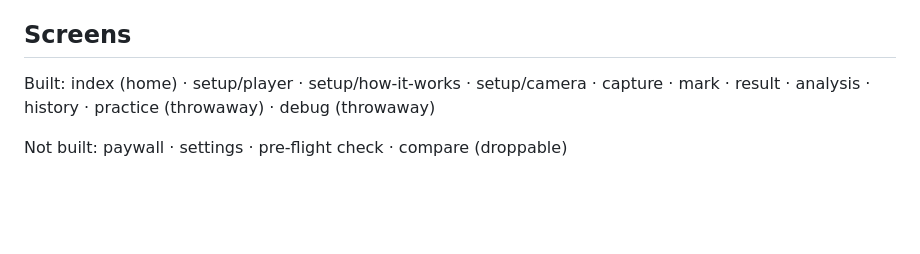
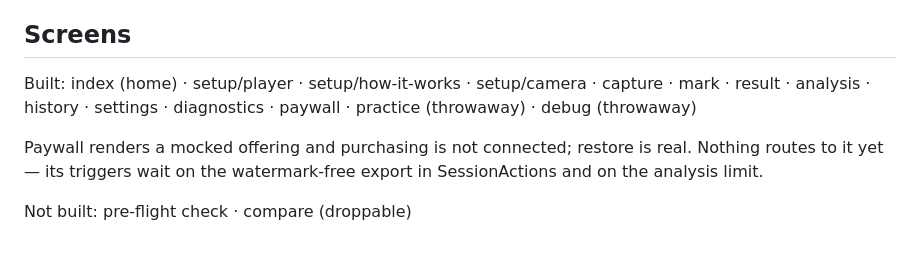
Before and after one commit to VisualsByBasit/paceball, a Markdown page: CLAUDE.md, the part around the change. GitHub-like rendering; blank space fills up the shorter version.

Commit message:
docs: settings, diagnostics and paywall are built
Moves settings and paywall out of "Not built" and adds diagnostics.
Pre-flight check and compare remain unbuilt.

Notes that the paywall still renders a mocked offering with purchasing
unconnected (restore is real), and that nothing routes to it until its
triggers exist.

Co-Authored-By: Claude Opus 5 <noreply@anthropic.com>

```diff
--- a/CLAUDE.md
+++ b/CLAUDE.md
@@ -149,7 +149,11 @@ glassmorphism.
 ## Screens
 
 Built: index (home) · setup/player · setup/how-it-works · setup/camera
-· capture · mark · result · analysis · history · practice (throwaway)
-· debug (throwaway)
+· capture · mark · result · analysis · history · settings · diagnostics
+· paywall · practice (throwaway) · debug (throwaway)
 
-Not built: paywall · settings · pre-flight check · compare (droppable)
+Paywall renders a mocked offering and purchasing is not connected;
+restore is real. Nothing routes to it yet — its triggers wait on the
+watermark-free export in SessionActions and on the analysis limit.
+
+Not built: pre-flight check · compare (droppable)
```
